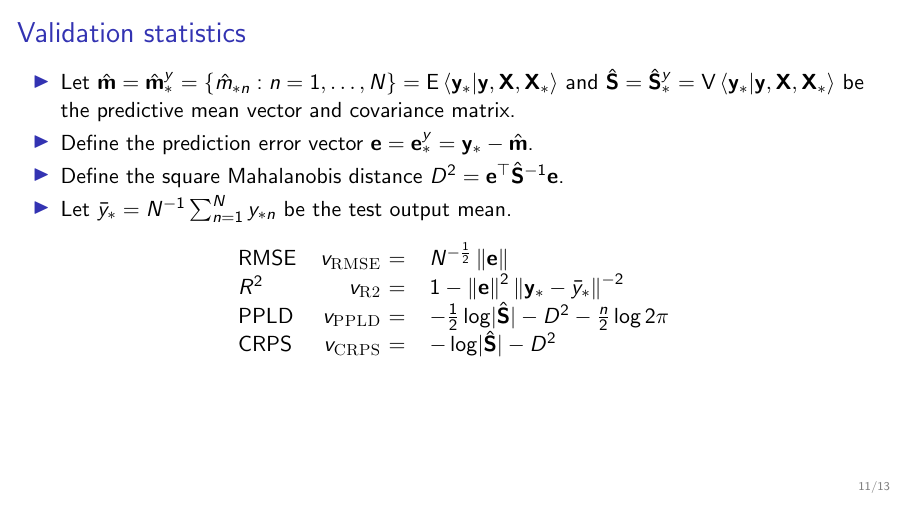
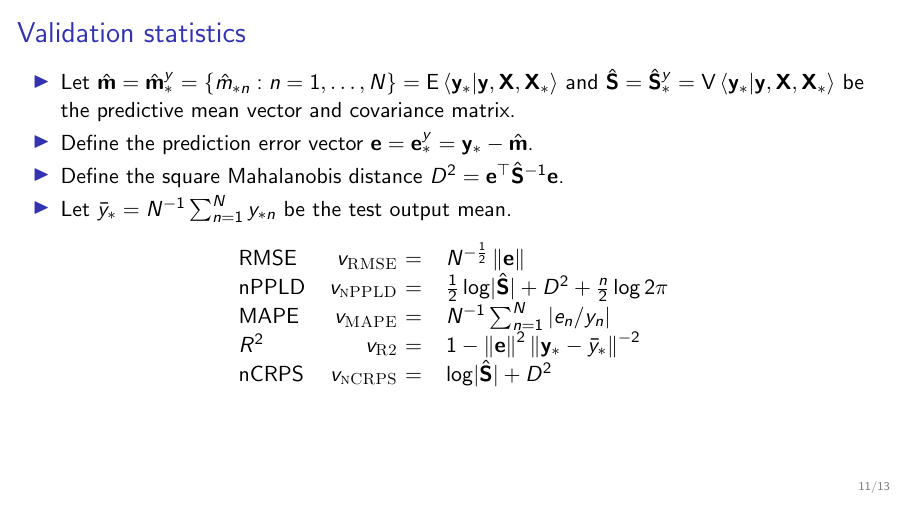
Before and after one commit to luisdamiano/isu23, LaTeX slides (main.tex): page 45 of 47. Compiled offline with pdfLaTeX.

Commit message:
Update the validation statistic table

```diff
--- a/main.tex
+++ b/main.tex
@@ -1052,24 +1052,27 @@ B-splines, (v) adaptive splines
       RMSE
       & $v_{\textsc{RMSE}}$ =
       & $N^{-\frac{1}{2}} \norm{\mathbf{e}}$ \\
+      nPPLD
+      & $v_{\textsc{nPPLD}}$ =
+      & $
+        \frac{1}{2} \log \lvert \hat{\mathbf{S}} \rvert
+        +D^2
+        +\frac{n}{2} \log 2 \pi
+        $
+      \\
+      MAPE
+      & $v_{\textsc{MAPE}}$ =
+      & $N^{-1} \sum_{n = 1}^{N} |e_n / y_n|$ \\
       $R^2$
       & $v_{\textsc{R2}} $ =
       & $1 -%
         \norm{\mathbf{e}}^{2}
         \norm{\mathbf{y}_* - \bar{y}_*}^{-2}$ \\
-      PPLD
-      & $v_{\textsc{PPLD}}$ =
+      nCRPS
+      & $v_{\textsc{nCRPS}}$ =
       & $
-        -\frac{1}{2} \log \lvert \hat{\mathbf{S}} \rvert
-        -D^2
-        -\frac{n}{2} \log 2 \pi
-        $
-      \\
-      CRPS
-      & $v_{\textsc{CRPS}}$ =
-      & $
-        -\log \lvert \hat{\mathbf{S}} \rvert%
-        -D^2
+        \log \lvert \hat{\mathbf{S}} \rvert%
+        +D^2
         $
     \end{tabular}
   \end{center}
```
